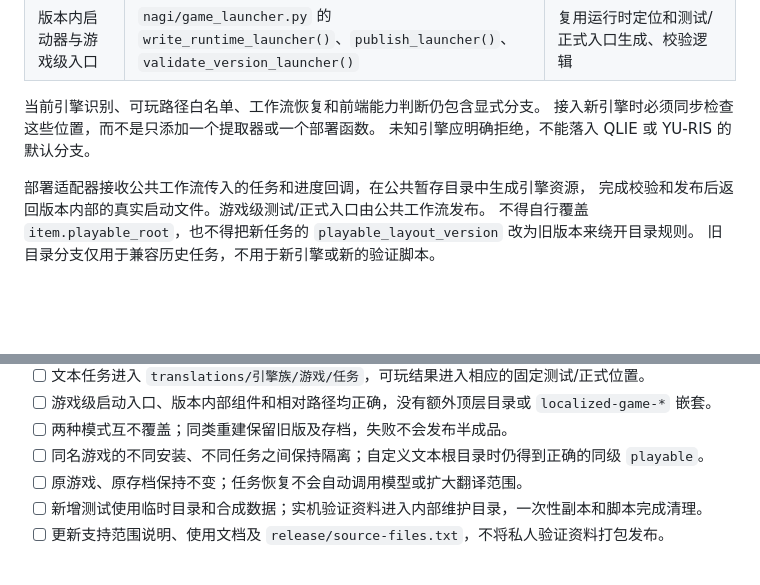
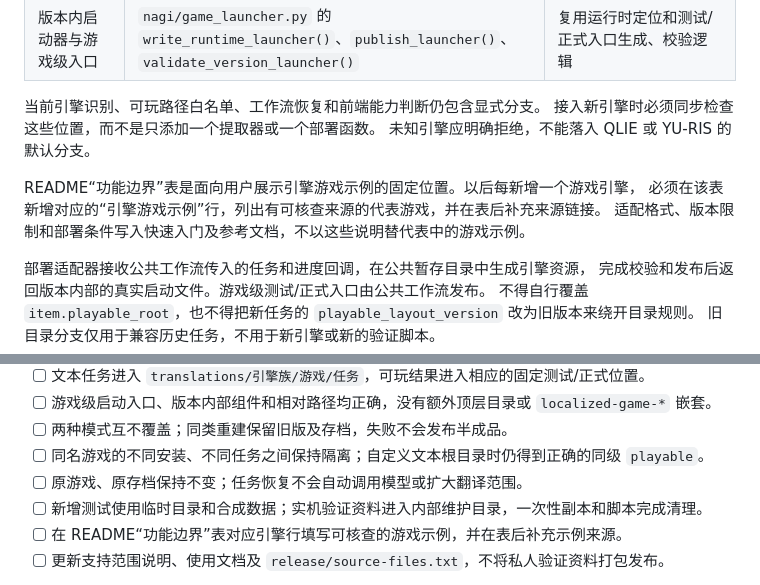
Before and after one commit to guangjiaohuoqiubumingzhong/Nagi--galgame-agent-, a Markdown page: docs/architecture/engine-integration-rules.md, 2 parts joined by grey strips. GitHub-like rendering; blank space fills up the shorter version.

```diff
--- a/docs/architecture/engine-integration-rules.md
+++ b/docs/architecture/engine-integration-rules.md
@@ -57,6 +57,10 @@
 接入新引擎时必须同步检查这些位置，而不是只添加一个提取器或一个部署函数。
 未知引擎应明确拒绝，不能落入 QLIE 或 YU-RIS 的默认分支。
 
+README“功能边界”表是面向用户展示引擎游戏示例的固定位置。以后每新增一个游戏引擎，
+必须在该表新增对应的“引擎游戏示例”行，列出有可核查来源的代表游戏，并在表后补充来源链接。
+适配格式、版本限制和部署条件写入快速入门及参考文档，不以这些说明替代表中的游戏示例。
+
 部署适配器接收公共工作流传入的任务和进度回调，在公共暂存目录中生成引擎资源，
 完成校验和发布后返回版本内部的真实启动文件。游戏级测试/正式入口由公共工作流发布。
 不得自行覆盖 `item.playable_root`，也不得把新任务的 `playable_layout_version` 改为旧版本来绕开目录规则。
@@ -114,6 +118,7 @@
 - [ ] 同名游戏的不同安装、不同任务之间保持隔离；自定义文本根目录时仍得到正确的同级 `playable`。
 - [ ] 原游戏、原存档保持不变；任务恢复不会自动调用模型或扩大翻译范围。
 - [ ] 新增测试使用临时目录和合成数据；实机验证资料进入内部维护目录，一次性副本和脚本完成清理。
+- [ ] 在 README“功能边界”表对应引擎行填写可核查的游戏示例，并在表后补充示例来源。
 - [ ] 更新支持范围说明、使用文档及 `release/source-files.txt`，不将私人验证资料打包发布。
 
 目录与入口回归参考：`tests/test_translation_storage.py`、`tests/test_playable_layout.py`、
```
Also changed, not shown: README.md (+4 -4 lines).
